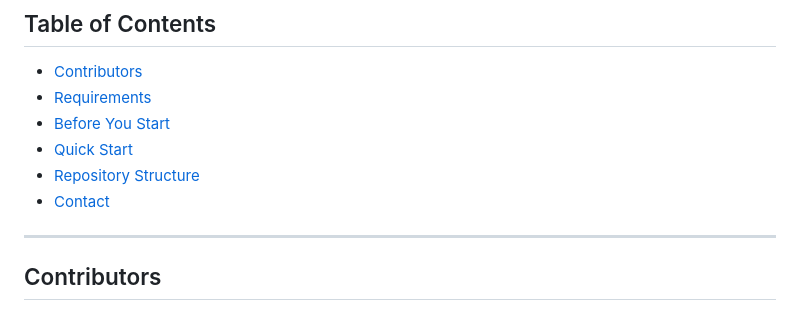
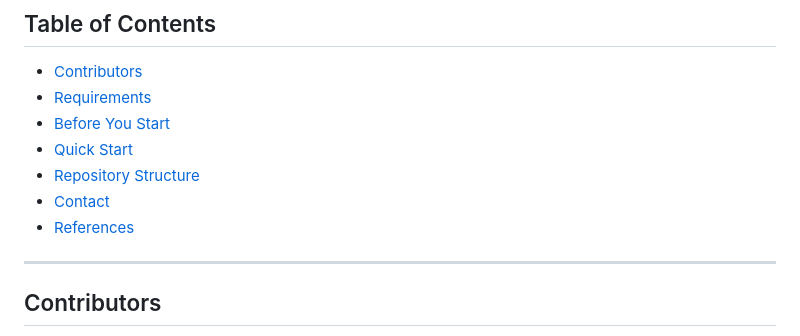
Before and after one commit to Kadaverciant/bd-s25-project, a Markdown page: README.md, the part around one of its changes. Rendered like a GitHub page.

Commit message:
Add [references] README

```diff
--- a/README.md
+++ b/README.md
@@ -17,6 +17,7 @@ An **S25 Big Data Project**
 - [Quick Start](#quick-start)
 - [Repository Structure](#repository-structure)
 - [Contact](#contact)
+- [References](#references)
 
 ---
 
```
Also changed, not shown: other parts of README.md (+4 -0 lines).
